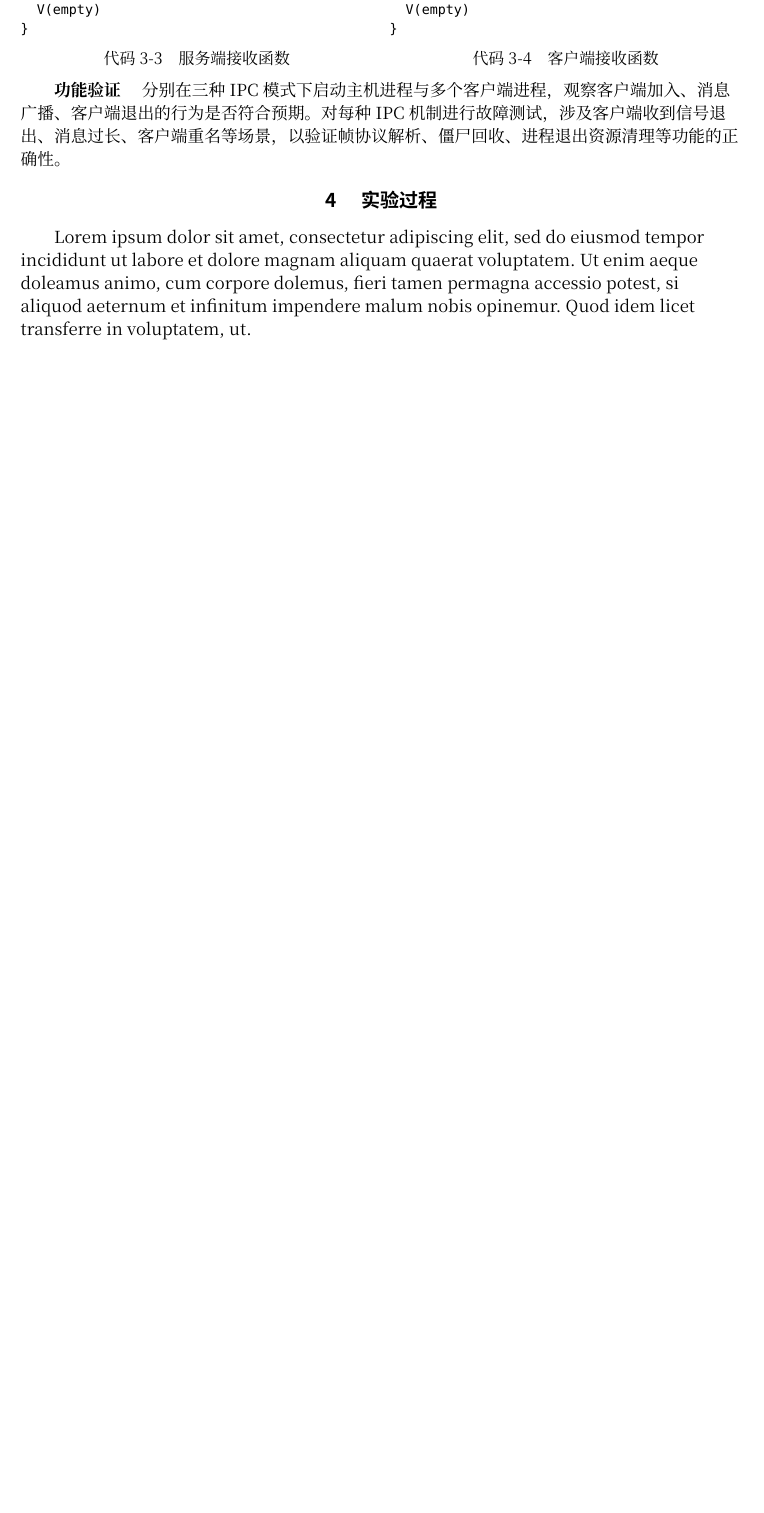
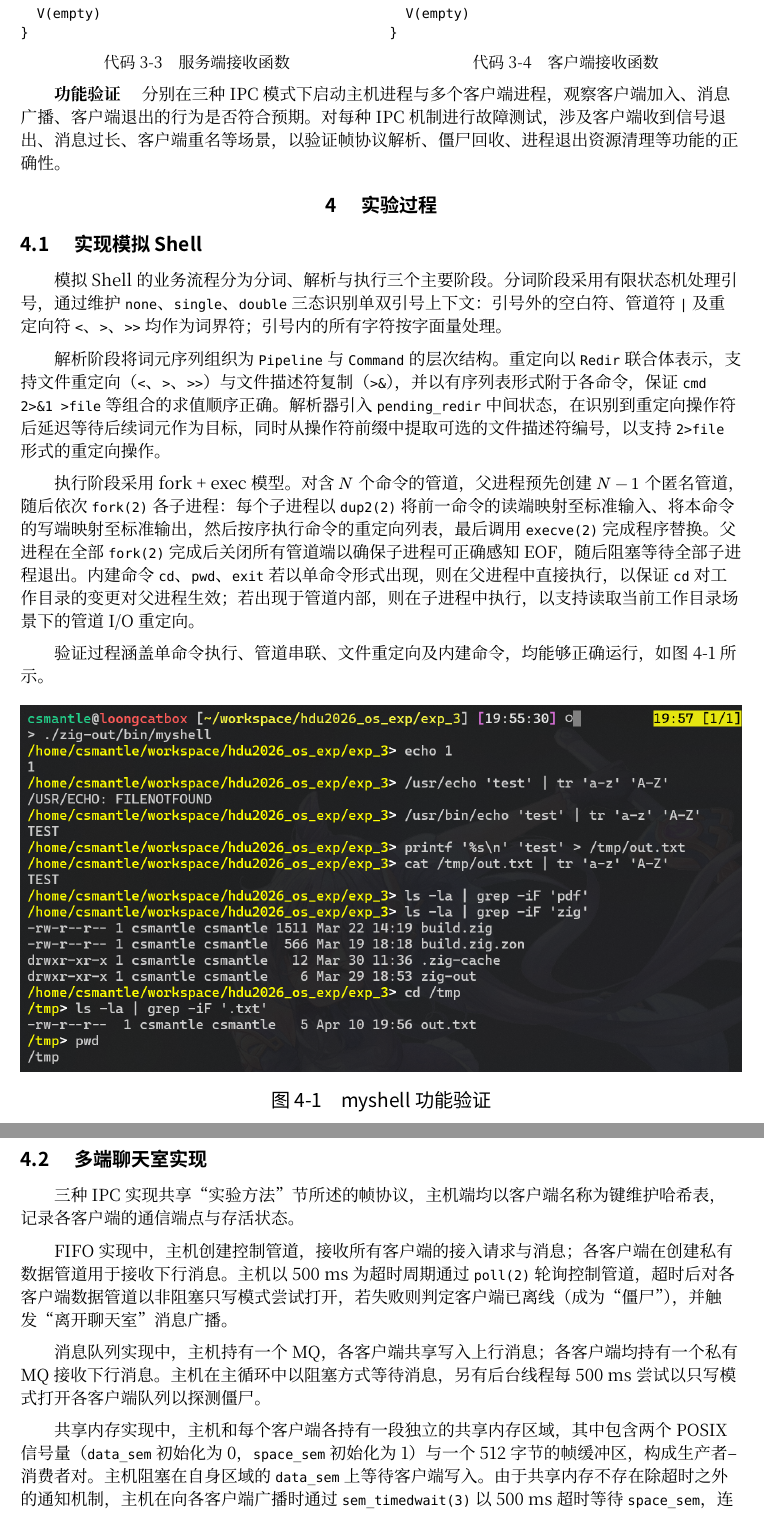
Before and after one commit to CSharperMantle/hdu2026_os_exp, a Typst document (exp_3/report.typ): part of page 4 of 5 before the commit and two parts of pages 4 and 5 of 6 after it, the two joined at a grey line, cut so that both start at the same text, the shorter picture padded with empty space. Compiled offline with Typst 0.15; a missing font is replaced by an installed copy or a similar font.

Commit message:
exp_3: Finish remaining sections of the report

```diff
--- a/exp_3/report.typ
+++ b/exp_3/report.typ
@@ -127,4 +123,32 @@
 
 = 实验过程
 
-#lorem(50)
+== 实现模拟 Shell
+
+模拟 Shell 的业务流程分为分词、解析与执行三个主要阶段。分词阶段采用有限状态机处理引号，通过维护 `none`、`single`、`double` 三态识别单双引号上下文：引号外的空白符、管道符 `|` 及重定向符 `<`、`>`、`>>` 均作为词界符；引号内的所有字符按字面量处理。
+
+解析阶段将词元序列组织为 `Pipeline` 与 `Command` 的层次结构。重定向以 `Redir` 联合体表示，支持文件重定向（`<`、`>`、`>>`）与文件描述符复制（`>&`），并以有序列表形式附于各命令，保证 `cmd 2>&1 >file` 等组合的求值顺序正确。解析器引入 `pending_redir` 中间状态，在识别到重定向操作符后延迟等待后续词元作为目标，同时从操作符前缀中提取可选的文件描述符编号，以支持 `2>file` 形式的重定向操作。
+
+执行阶段采用 fork + exec 模型。对含 $N$ 个命令的管道，父进程预先创建 $N−1$ 个匿名管道，随后依次 `fork(2)` 各子进程：每个子进程以 `dup2(2)` 将前一命令的读端映射至标准输入、将本命令的写端映射至标准输出，然后按序执行命令的重定向列表，最后调用 `execve(2)` 完成程序替换。父进程在全部 `fork(2)` 完成后关闭所有管道端以确保子进程可正确感知 EOF，随后阻塞等待全部子进程退出。内建命令 `cd`、`pwd`、`exit` 若以单命令形式出现，则在父进程中直接执行，以保证 `cd` 对工作目录的变更对父进程生效；若出现于管道内部，则在子进程中执行，以支持读取当前工作目录场景下的管道 I/O 重定向。
+
+验证过程涵盖单命令执行、管道串联、文件重定向及内建命令，均能够正确运行，如@figure:myshell-run 所示。
+
+#img(
+  image("assets/myshell-1.png"),
+  caption: [myshell 功能验证]
+) <figure:myshell-run>
+
+== 多端聊天室实现
+
+三种 IPC 实现共享“实验方法”节所述的帧协议，主机端均以客户端名称为键维护哈希表，记录各客户端的通信端点与存活状态。
+
+FIFO 实现中，主机创建控制管道，接收所有客户端的接入请求与消息；各客户端在创建私有数据管道用于接收下行消息。主机以 500 ms 为超时周期通过 `poll(2)` 轮询控制管道，超时后对各客户端数据管道以非阻塞只写模式尝试打开，若失败则判定客户端已离线（成为“僵尸”），并触发“离开聊天室”消息广播。
+
+消息队列实现中，主机持有一个 MQ，各客户端共享写入上行消息；各客户端均持有一个私有 MQ 接收下行消息。主机在主循环中以阻塞方式等待消息，另有后台线程每 500 ms 尝试以只写模式打开各客户端队列以探测僵尸。
+
+共享内存实现中，主机和每个客户端各持有一段独立的共享内存区域，其中包含两个 POSIX 信号量（`data_sem` 初始化为 0，`space_sem` 初始化为 1）与一个 512 字节的帧缓冲区，构成生产者--消费者对。主机阻塞在自身区域的 `data_sem` 上等待客户端写入。由于共享内存不存在除超时之外的通知机制，主机在向各客户端广播时通过 `sem_timedwait(3)` 以 500 ms 超时等待 `space_sem`，连续三次超时后即判定客户端为僵尸。
+
+#img(
+  image("assets/mychat-fifo-1.png"),
+  caption: [多端聊天室 FIFO 模式功能验证]
+) <figure:mychat-fifo>
@@ -131,3 +162,7 @@
+#img(
+  image("assets/mychat-p2p-1.png"),
+  caption: [点对点聊天室 SHMEM 模式功能验证]
+) <figure:mychat-p2p>
 
 = 结果分析与实验体会
 
```
Also changed, not shown: exp_3/assets/mychat-fifo-1.png (added), exp_3/assets/mychat-p2p-1.png (added), exp_3/assets/myshell-1.png (added), exp_3/bib.bib (deleted), exp_3/report.typ (23 more changed lines).
